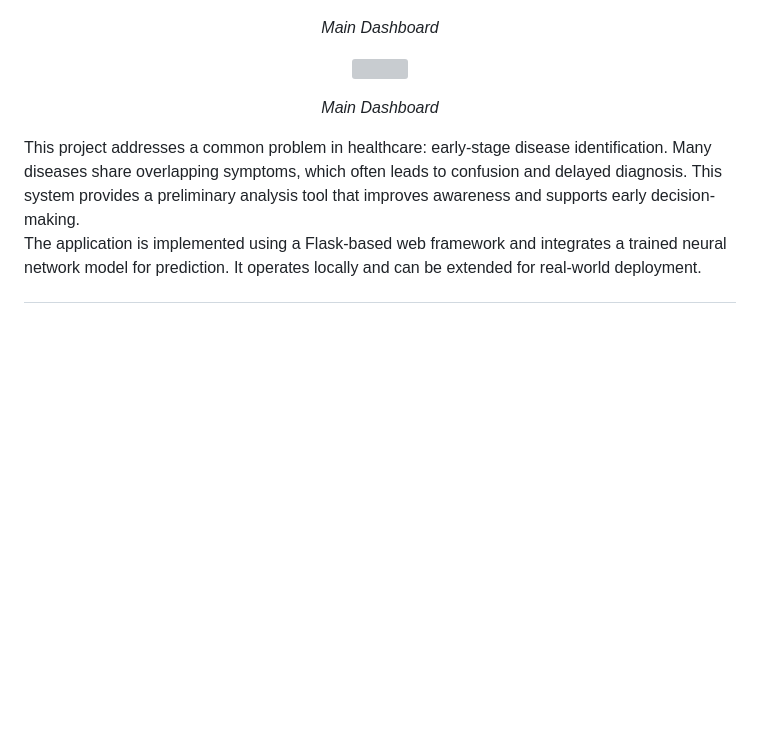
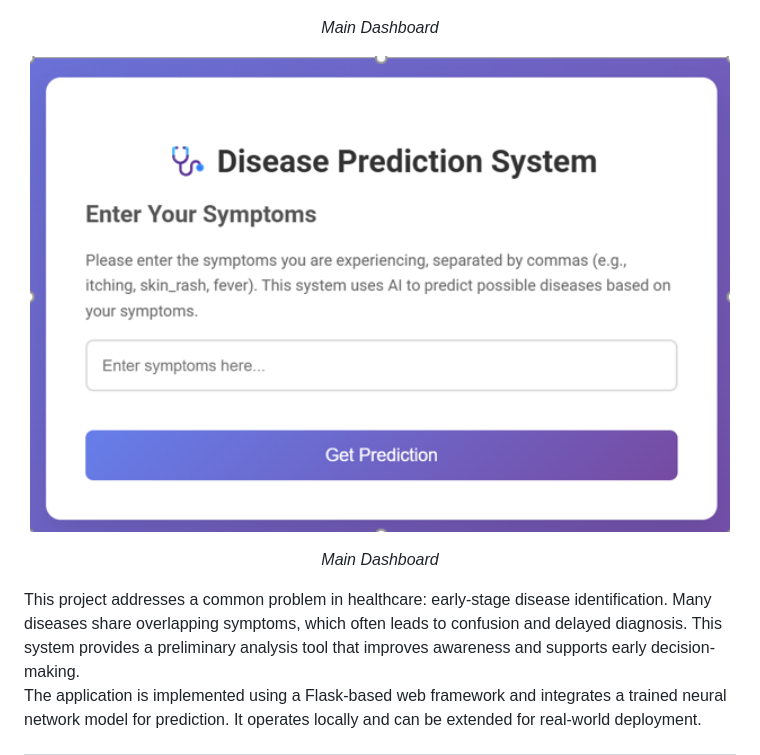
Before and after one commit to Ali1414-developer/AI-Based-Disease-Detection-Through-Symptoms, a Markdown page: README.md, the part around the change. Drawn GitHub-style; blank space fills up the shorter version; grey boxes are pictures that could not be loaded.

```diff
--- a/README.md
+++ b/README.md
@@ -12,7 +12,7 @@ The AI-Based Disease Detection Through Symptoms system is a web-based intelligen
 
 <p align="center">
   <span style="display:inline-block; border:10px solid #007BFF; padding:10px; border-radius:8px;">
-    <img src="assets/six ui.png" width="700" style="display:block;" />
+    <img src="assets/sixui.png" width="700" style="display:block;" />
   </span>
 </p>
 <p align="center"><em>Main Dashboard</em></p>
```
